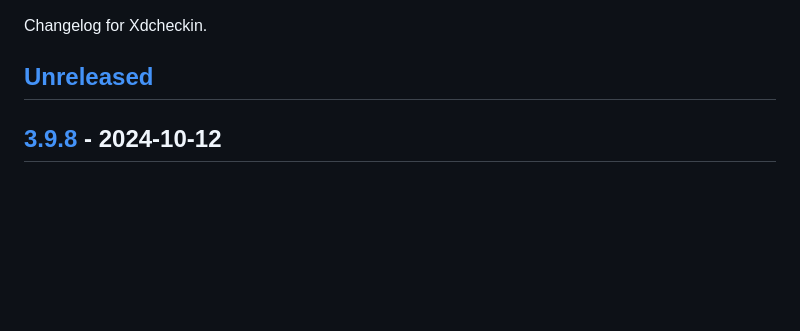
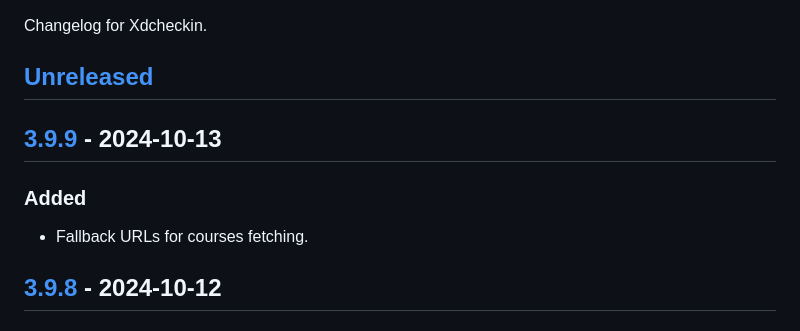
Before and after one commit to Pairman/Xdcheckin, a Markdown page: CHANGELOG.md, the part around the change printed below. GitHub-like rendering; blank space fills up the shorter version.

```diff
--- a/CHANGELOG.md
+++ b/CHANGELOG.md
@@ -3,6 +3,12 @@
 Changelog for Xdcheckin.
 
 ## [Unreleased]
+
+## [3.9.9] - 2024-10-13
+
+### Added
+
+- Fallback URLs for courses fetching.
 
 ## [3.9.8] - 2024-10-12
 
```
Also changed, not shown: other parts of CHANGELOG.md (+2 -1 lines).
